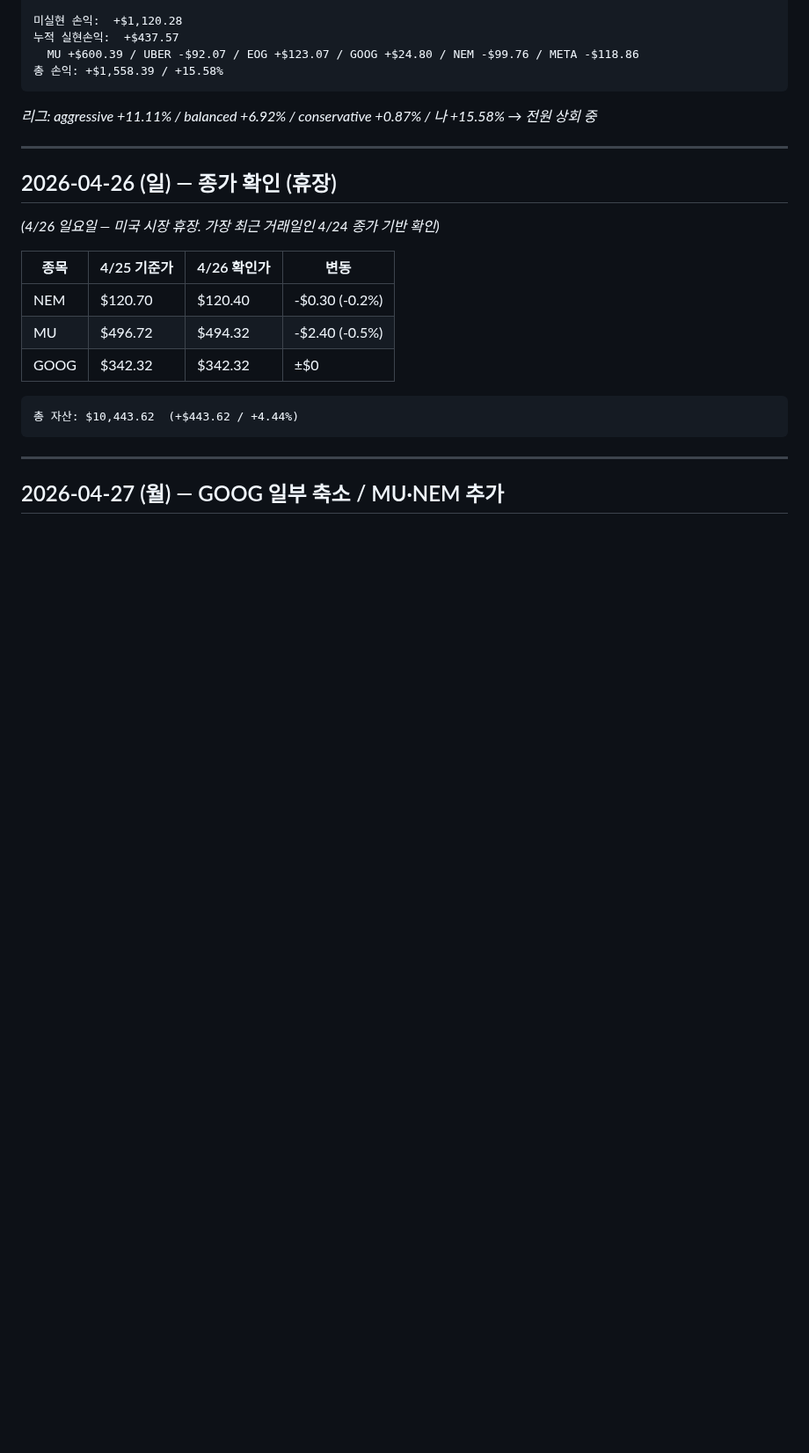
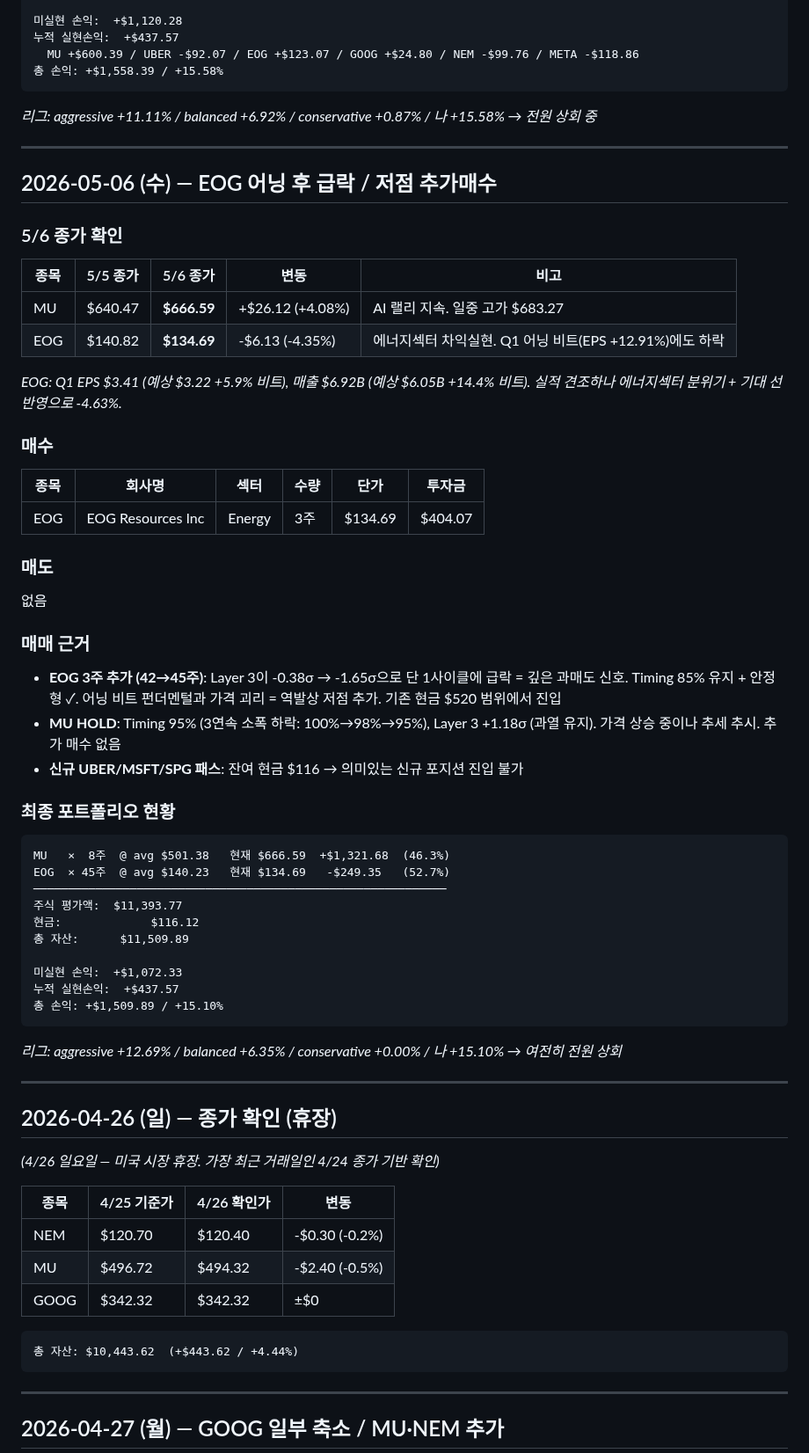
Before and after one commit to nanowon/260304_Claude-TRPG, a Markdown page: trading_log.md, the part around the change. Shown at 88% size. Drawn GitHub-style; blank space fills up the shorter version.

Commit message:
Update trading log: May 6 — EOG 급락 시 저점 추가 / MU HOLD
EOG -4.35% to $134.69 (Q1 어닝 비트에도 에너지섹터 차익실현)
Layer 3: -0.38σ→-1.65σ 급락 = 과매도. BUY 3주 @ $134.69
MU +4.08% to $666.59 (AI 랠리), Timing 95% HOLD
총 자산 $11,509.89 / +15.10%

https://claude.ai/code/session_01KmZyh8a461yXmrKhFsk9mG

````diff
--- a/trading_log.md
+++ b/trading_log.md
@@ -571,6 +571,51 @@ EOG  × 42주  @ avg $140.64   현재 $140.82     +$7.56   (51.2%)
 
 ---
 
+## 2026-05-06 (수) — EOG 어닝 후 급락 / 저점 추가매수
+
+### 5/6 종가 확인
+
+| 종목 | 5/5 종가 | 5/6 종가 | 변동 | 비고 |
+|------|---------|---------|------|------|
+| MU  | $640.47 | **$666.59** | +$26.12 (+4.08%) | AI 랠리 지속. 일중 고가 $683.27 |
+| EOG | $140.82 | **$134.69** | -$6.13 (-4.35%) | 에너지섹터 차익실현. Q1 어닝 비트(EPS +12.91%)에도 하락 |
+
+*EOG: Q1 EPS $3.41 (예상 $3.22 +5.9% 비트), 매출 $6.92B (예상 $6.05B +14.4% 비트). 실적 견조하나 에너지섹터 분위기 + 기대 선반영으로 -4.63%.*
+
+### 매수
+
+| 종목 | 회사명 | 섹터 | 수량 | 단가 | 투자금 |
+|------|--------|------|------|------|--------|
+| EOG  | EOG Resources Inc | Energy | 3주 | $134.69 | $404.07 |
+
+### 매도
+없음
+
+### 매매 근거
+
+- **EOG 3주 추가 (42→45주)**: Layer 3이 -0.38σ → -1.65σ으로 단 1사이클에 급락 = 깊은 과매도 신호. Timing 85% 유지 + 안정형 ✓. 어닝 비트 펀더멘털과 가격 괴리 = 역발상 저점 추가. 기존 현금 $520 범위에서 진입
+- **MU HOLD**: Timing 95% (3연속 소폭 하락: 100%→98%→95%), Layer 3 +1.18σ (과열 유지). 가격 상승 중이나 추세 추시. 추가 매수 없음
+- **신규 UBER/MSFT/SPG 패스**: 잔여 현금 $116 → 의미있는 신규 포지션 진입 불가
+
+### 최종 포트폴리오 현황
+
+```
+MU   ×  8주  @ avg $501.38   현재 $666.59  +$1,321.68  (46.3%)
+EOG  × 45주  @ avg $140.23   현재 $134.69   -$249.35   (52.7%)
+────────────────────────────────────────────────────────────
+주식 평가액:  $11,393.77
+현금:             $116.12
+총 자산:      $11,509.89
+
+미실현 손익:  +$1,072.33
+누적 실현손익:  +$437.57
+총 손익: +$1,509.89 / +15.10%
+```
+
+*리그: aggressive +12.69% / balanced +6.35% / conservative +0.00% / 나 +15.10% → 여전히 전원 상회*
+
+---
+
 ## 2026-04-26 (일) — 종가 확인 (휴장)
 
 *(4/26 일요일 — 미국 시장 휴장. 가장 최근 거래일인 4/24 종가 기반 확인)*
````
